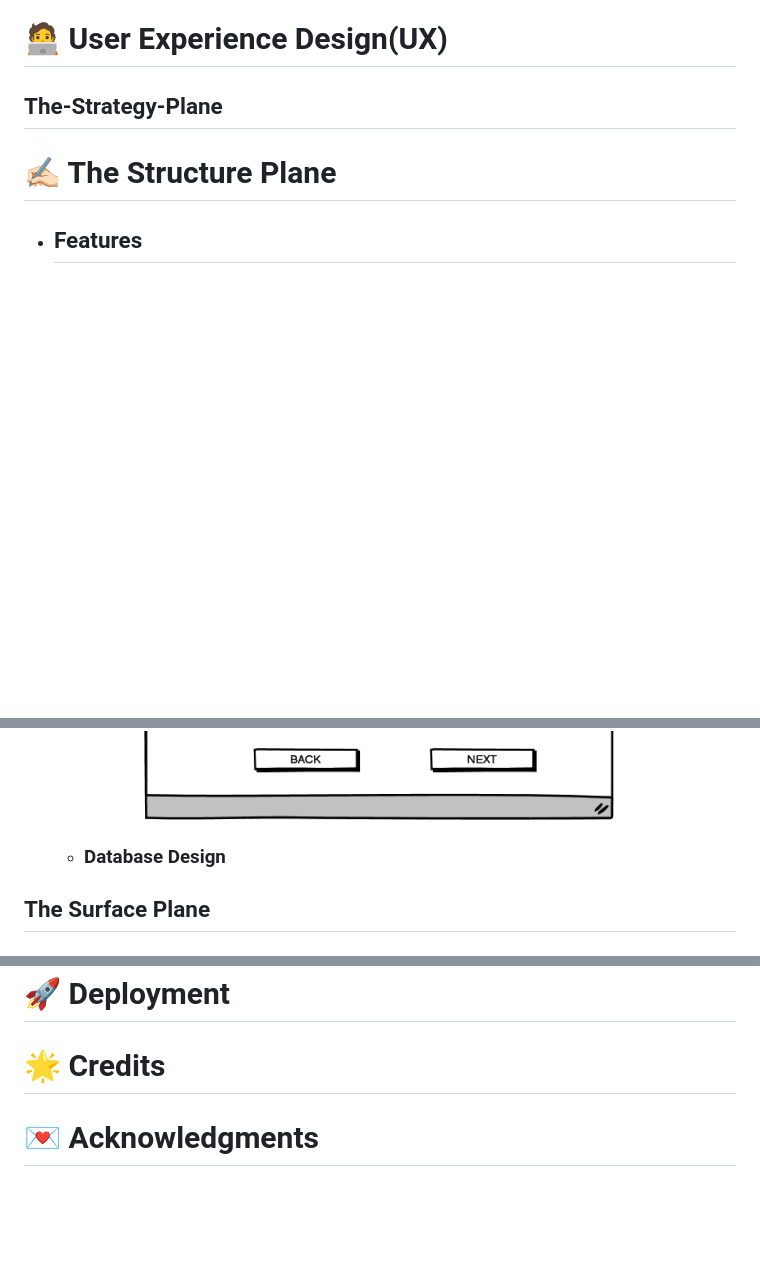
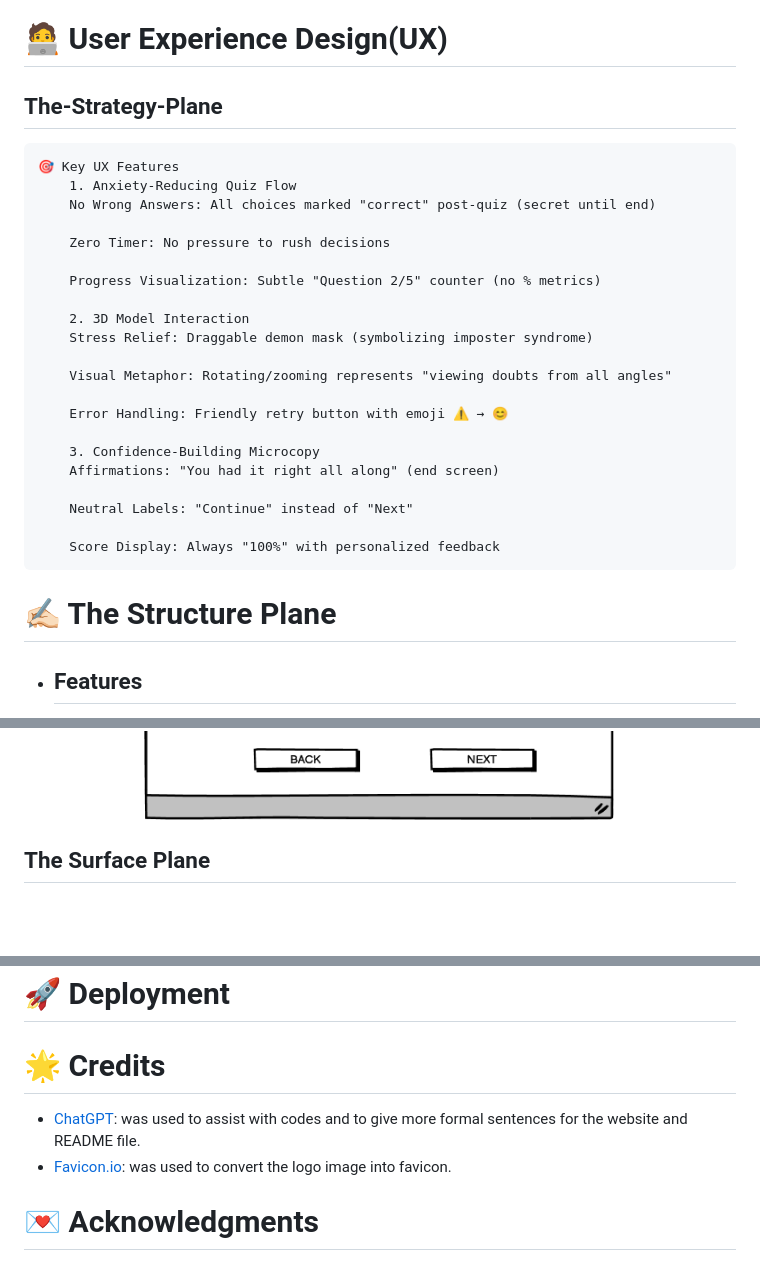
Before and after one commit to Mbutler1991/the-uncommitted, a Markdown page: README.md, 3 parts joined by grey strips. Rendered like a GitHub page; blank space fills up the shorter version.

```diff
--- a/README.md
+++ b/README.md
@@ -35,6 +35,27 @@ Perfect for developers feeling stuck in the "I'm not good enough" loop. Take the
 
 # 🧑‍💻 User Experience Design(UX)
   ## The-Strategy-Plane
+    🎯 Key UX Features
+        1. Anxiety-Reducing Quiz Flow
+        No Wrong Answers: All choices marked "correct" post-quiz (secret until end)
+
+        Zero Timer: No pressure to rush decisions
+
+        Progress Visualization: Subtle "Question 2/5" counter (no % metrics)
+
+        2. 3D Model Interaction
+        Stress Relief: Draggable demon mask (symbolizing imposter syndrome)
+
+        Visual Metaphor: Rotating/zooming represents "viewing doubts from all angles"
+
+        Error Handling: Friendly retry button with emoji ⚠️ → 😊
+
+        3. Confidence-Building Microcopy
+        Affirmations: "You had it right all along" (end screen)
+
+        Neutral Labels: "Continue" instead of "Next"
+
+        Score Display: Always "100%" with personalized feedback
 
 # ✍🏻 The Structure Plane
 
@@ -67,7 +88,6 @@ Perfect for developers feeling stuck in the "I'm not good enough" loop. Take the
       - end of quiz mobile
         - ![endofquiz-page-mobile](documents/images/endofquiz-page-mobile.png)
 
-    - ### Database Design
 
 ## The Surface Plane
  - ## Design
@@ -115,6 +174,8 @@ Perfect for developers feeling stuck in the "I'm not good enough" loop. Take the
 # 🚀 Deployment
 
 # 🌟 Credits
+  - [ChatGPT](https://chat.openai.com/): was used to assist with codes and to give more formal sentences for the website and README file.
+  - [Favicon.io](https://favicon.io/): was used to convert the logo image into favicon.
 
 # 💌 Acknowledgments
   - [Mark Butler](https://github.com/Mbutler1991)
```
Also changed, not shown: other parts of README.md (+42 -3 lines).
